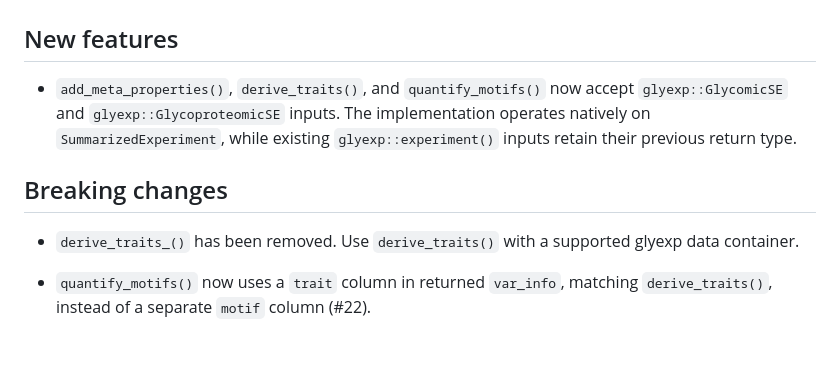
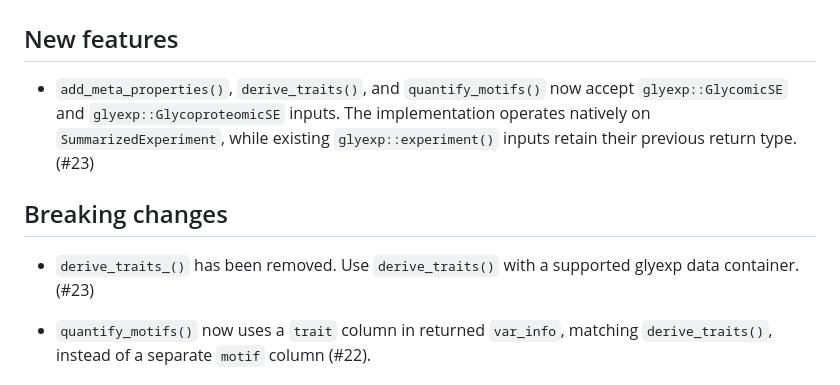
Before and after one commit to glycoverse/glydet, a Markdown page: NEWS.md, the part around the change. GitHub-like rendering; blank space fills up the shorter version.

Commit message:
docs: add pull request reference to news

```diff
--- a/NEWS.md
+++ b/NEWS.md
@@ -2,11 +2,11 @@
 
 ## New features
 
-* `add_meta_properties()`, `derive_traits()`, and `quantify_motifs()` now accept `glyexp::GlycomicSE` and `glyexp::GlycoproteomicSE` inputs. The implementation operates natively on `SummarizedExperiment`, while existing `glyexp::experiment()` inputs retain their previous return type.
+* `add_meta_properties()`, `derive_traits()`, and `quantify_motifs()` now accept `glyexp::GlycomicSE` and `glyexp::GlycoproteomicSE` inputs. The implementation operates natively on `SummarizedExperiment`, while existing `glyexp::experiment()` inputs retain their previous return type. (#23)
 
 ## Breaking changes
 
-* `derive_traits_()` has been removed. Use `derive_traits()` with a supported glyexp data container.
+* `derive_traits_()` has been removed. Use `derive_traits()` with a supported glyexp data container. (#23)
 
 * `quantify_motifs()` now uses a `trait` column in returned `var_info`, matching `derive_traits()`, instead of a separate `motif` column (#22).
 
```
